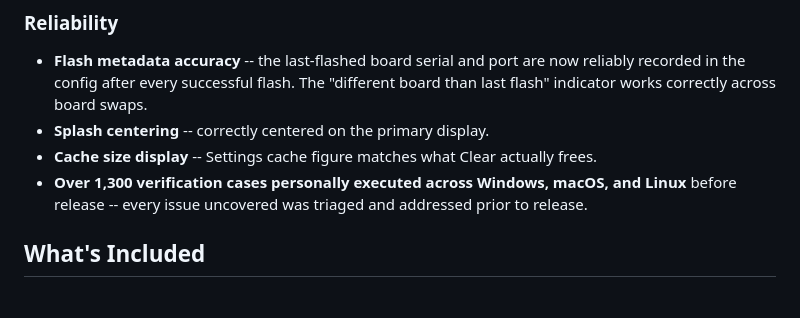
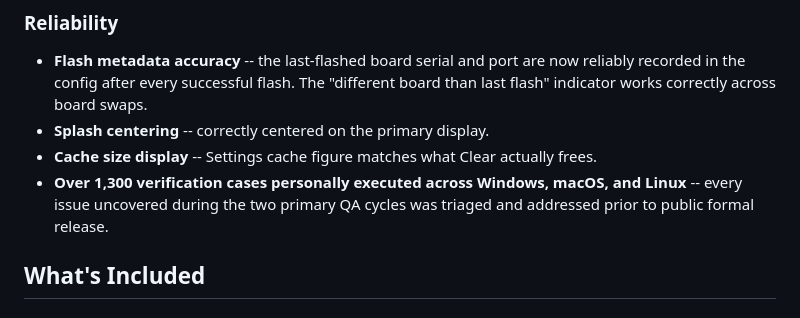
Before and after one commit to rtaylor2280/jmtStudio, a Markdown page: docs/release-notes/v1.7.0.md, the part around the change. Drawn GitHub-style.

Commit message:
v1.7.0 notes: scope verification-cases qualifier to two primary QA cycles

```diff
--- a/docs/release-notes/v1.7.0.md
+++ b/docs/release-notes/v1.7.0.md
@@ -56,7 +56,7 @@ It brings config editing, compiling, flashing, recovery, and project management
 - **Flash metadata accuracy** -- the last-flashed board serial and port are now reliably recorded in the config after every successful flash. The "different board than last flash" indicator works correctly across board swaps.
 - **Splash centering** -- correctly centered on the primary display.
 - **Cache size display** -- Settings cache figure matches what Clear actually frees.
-- **Over 1,300 verification cases personally executed across Windows, macOS, and Linux** before release -- every issue uncovered was triaged and addressed prior to release.
+- **Over 1,300 verification cases personally executed across Windows, macOS, and Linux** -- every issue uncovered during the two primary QA cycles was triaged and addressed prior to public formal release.
 
 ## What's Included
 
```
